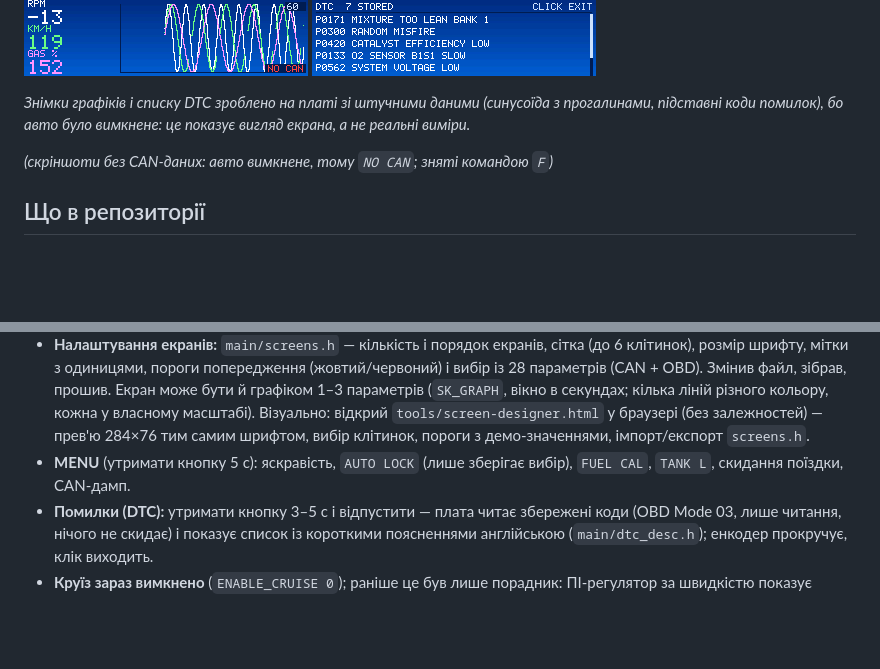
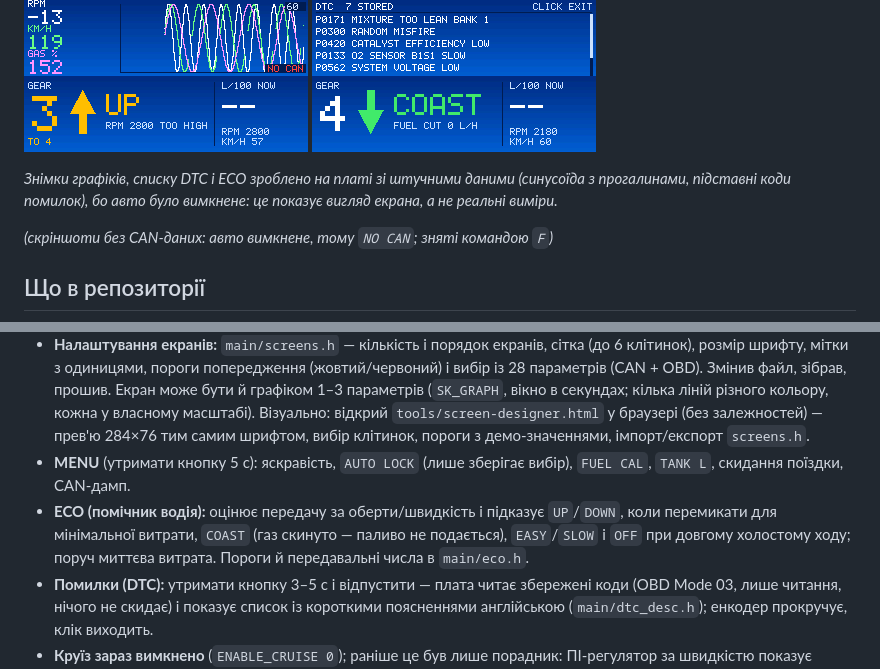
Before and after one commit to anagstez/fiesta-mk5-obc-esp32, a Markdown page: README.md, 2 parts joined by grey strips. Rendered like a GitHub page; pictures changed too: docs/img/eco-coast-synthetic.png (added), docs/img/eco-up-synthetic.png (added); blank space fills up the shorter version.

Commit message:
ECO screen: gear estimate and shift/coast advice for minimum fuel use
Co-Authored-By: Claude Sonnet 5.5 <noreply@anthropic.com>

```diff
--- a/README.md
+++ b/README.md
@@ -19,8 +19,10 @@ Fiesta MK5 (2008, 1.4 бензин), який **лише слухає** обид
 ![Графік STFT, синтетичні дані](docs/img/graph-stft-synthetic.png)
 ![Графік із трьох параметрів, синтетичні дані](docs/img/graph-multi-synthetic.png)
 ![Список помилок DTC, підставні коди](docs/img/dtc-list-synthetic.png)
+![ECO: підказка перейти вище, підставні значення](docs/img/eco-up-synthetic.png)
+![ECO: накат, підставні значення](docs/img/eco-coast-synthetic.png)
 
-_Знімки графіків і списку DTC зроблено на платі зі штучними даними (синусоїда з прогалинами, підставні коди помилок), бо авто було вимкнене: це показує вигляд екрана, а не реальні виміри._
+_Знімки графіків, списку DTC і ECO зроблено на платі зі штучними даними (синусоїда з прогалинами, підставні коди помилок), бо авто було вимкнене: це показує вигляд екрана, а не реальні виміри._
 
 *(скріншоти без CAN-даних: авто вимкнене, тому `NO CAN`; зняті командою `F`)*
 
@@ -46,6 +48,7 @@ _Знімки графіків і списку DTC зроблено на пла
 - **Налаштування екранів:** `main/screens.h` — кількість і порядок екранів, сітка (до 6 клітинок), розмір шрифту, мітки з одиницями, пороги попередження (жовтий/червоний) і вибір із 28 параметрів (CAN + OBD). Змінив файл, зібрав, прошив. Екран може бути й графіком 1–3 параметрів (`SK_GRAPH`, вікно в секундах; кілька ліній різного кольору, кожна у власному масштабі). Візуально: відкрий `tools/screen-designer.html` у браузері (без залежностей) — прев'ю 284×76 тим самим шрифтом, вибір клітинок, пороги з демо-значеннями, імпорт/експорт `screens.h`.
 - **MENU** (утримати кнопку 5 с): яскравість, `AUTO LOCK` (лише зберігає вибір), `FUEL CAL`, `TANK L`,
   скидання поїздки, CAN-дамп.
+- **ECO (помічник водія):** оцінює передачу за оберти/швидкість і підказує `UP`/`DOWN`, коли перемикати для мінімальної витрати, `COAST` (газ скинуто — паливо не подається), `EASY`/`SLOW` і `OFF` при довгому холостому ходу; поруч миттєва витрата. Пороги й передавальні числа в `main/eco.h`.
 - **Помилки (DTC):** утримати кнопку 3–5 с і відпустити — плата читає збережені коди (OBD Mode 03, лише читання, нічого не скидає) і показує список із короткими поясненнями англійською (`main/dtc_desc.h`); енкодер прокручує, клік виходить.
 - **Круїз зараз вимкнено** (`ENABLE_CRUISE 0`); раніше це був лише порадник: ПІ-регулятор за швидкістю показує потрібне положення газу, нічого не приводить. Скасовується
   при гальмі, втраті даних, швидкості поза 15…130 км/год або падінні швидкості під уставку.
```
Also changed, not shown: CLAUDE.md (+2 -0 lines), 4 other files.
